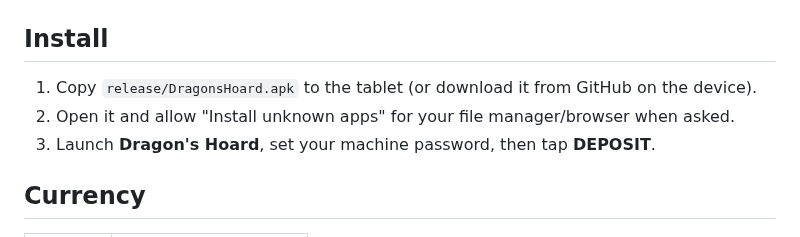
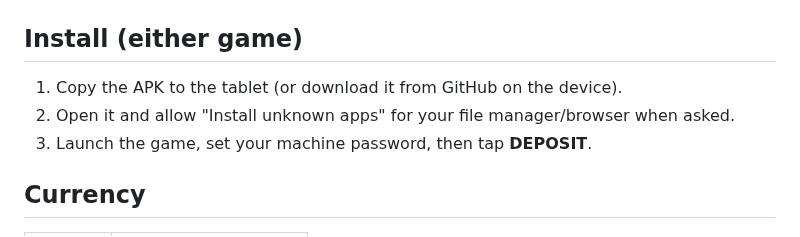
Before and after one commit to tjshea90/Casino, a Markdown page: README.md, the part around one of its changes. Drawn GitHub-style.

Commit message:
Neon Reaper v1.0.0: tests, release APK, README and CI for both apps
Co-Authored-By: Claude Opus 5.5 <noreply@anthropic.com>
Claude-Session: https://claude.ai/code/session_01AqAKWty9pig94ScJSf8JzV

```diff
--- a/README.md
+++ b/README.md
@@ -5,10 +39,10 @@ optimised for the MediaTek MT8168 (armv7). **APK: [`release/DragonsHoard.apk`](r
 
 ![Cabinet](docs/idle_1280x800.jpg)
 
-## Install
-1. Copy `release/DragonsHoard.apk` to the tablet (or download it from GitHub on the device).
+## Install (either game)
+1. Copy the APK to the tablet (or download it from GitHub on the device).
 2. Open it and allow "Install unknown apps" for your file manager/browser when asked.
-3. Launch **Dragon's Hoard**, set your machine password, then tap **DEPOSIT**.
+3. Launch the game, set your machine password, then tap **DEPOSIT**.
 
 ## Currency
 | Unit | Tokens |
```
Also changed, not shown: other parts of README.md (+35 -1 lines), HANDOFF.md (+12 -4 lines), docs/reaper_bigwin.jpg (added), docs/reaper_idle.jpg (added), docs/reaper_touch.jpg (added), docs/reaper_vault.jpg (added), 9 other files.
